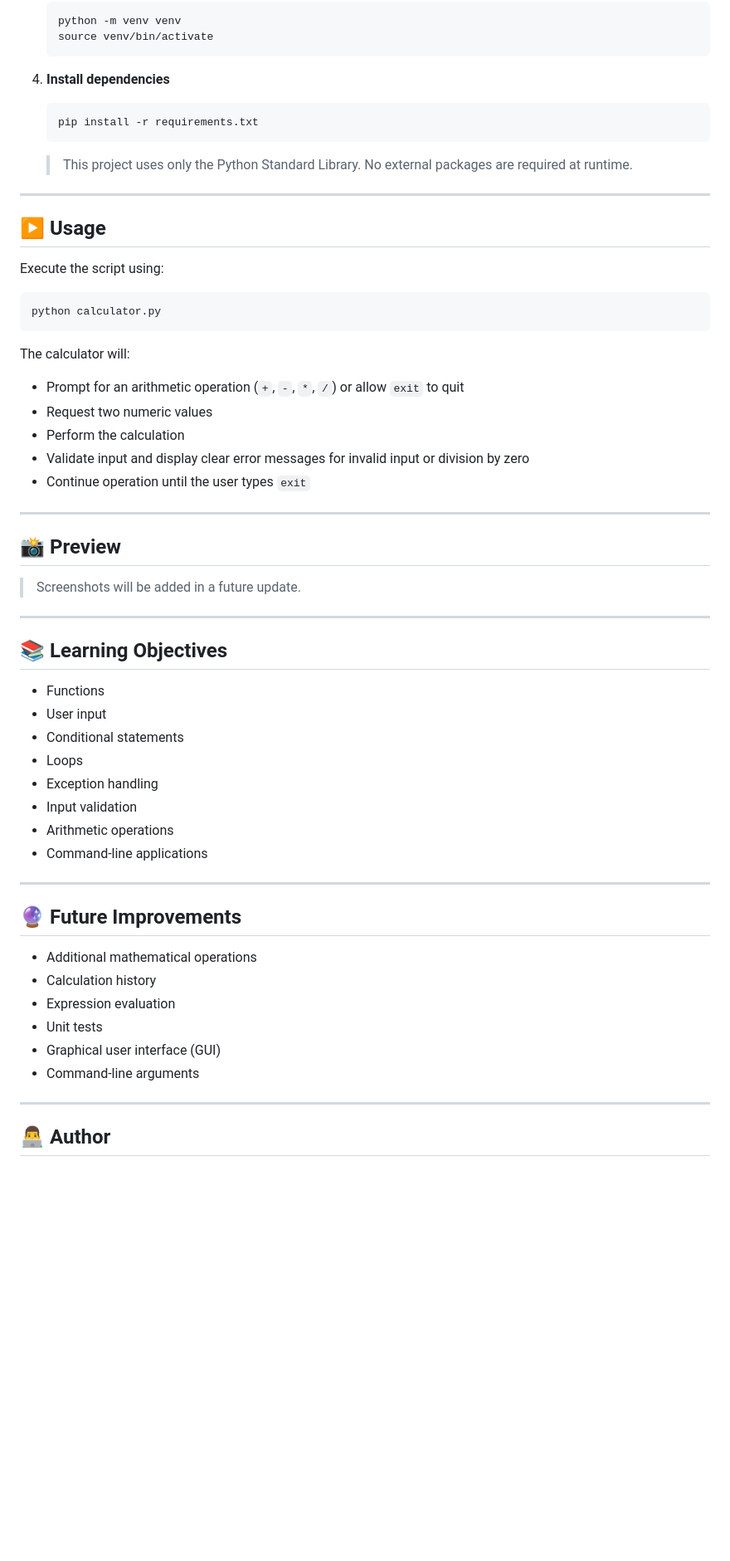
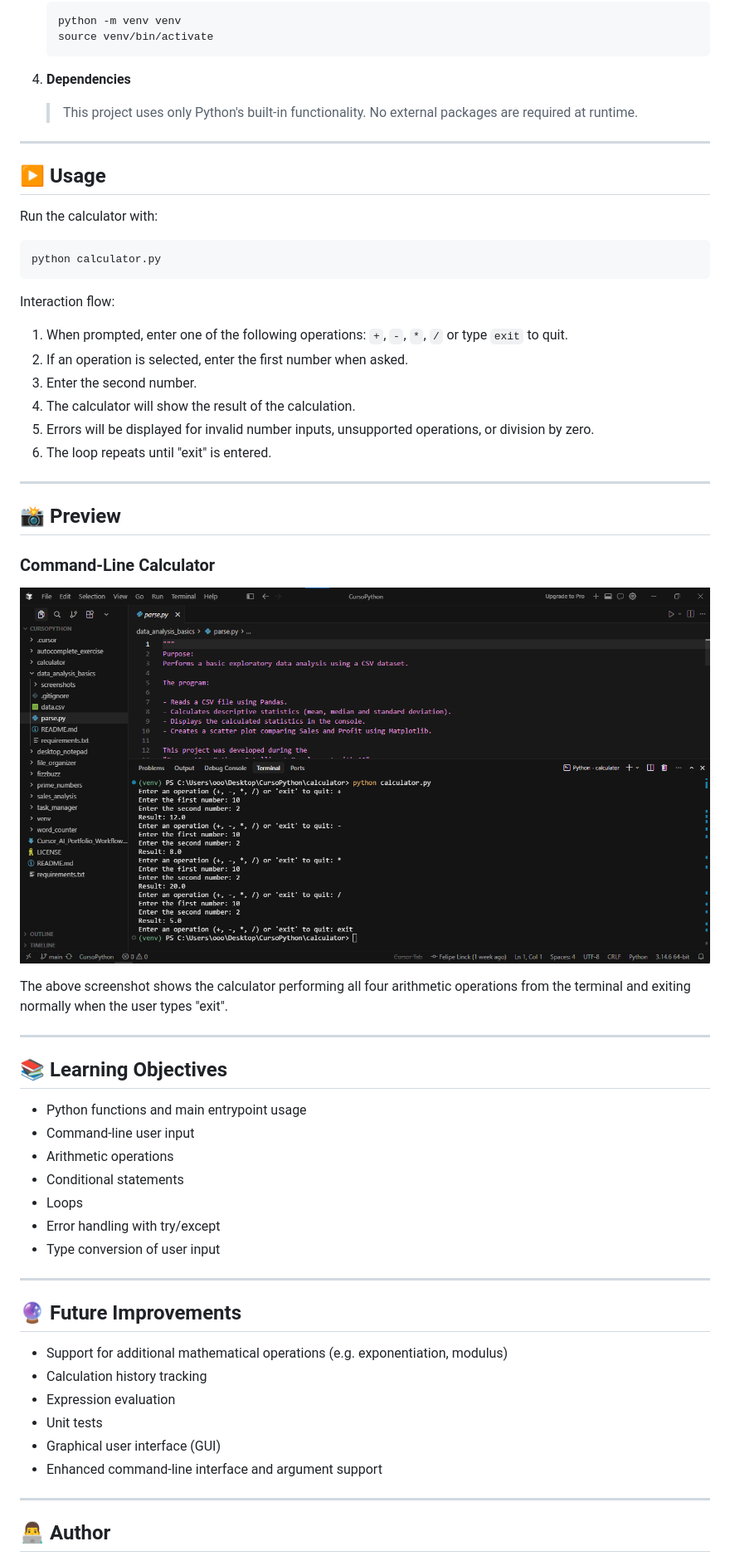
Before and after one commit to Linck-creator/cursor-ai-python-journey, a Markdown page: calculator/README.md, the part around the change printed below. Shown: that part at 83% size. GitHub-like rendering; pictures changed too: calculator/screenshots/calculator_preview.png (added); folded sections open; blank space fills up the shorter version.

Commit message:
docs:(calculator): add execution preview and improve documentation

````diff
--- a/calculator/README.md
+++ b/calculator/README.md
@@ -73,58 +72,59 @@ calculator/
 
    </details>
 
-4. **Install dependencies**
-   ```bash
-   pip install -r requirements.txt
-   ```
-   > This project uses only the Python Standard Library. No external packages are required at runtime.
+4. **Dependencies**
+   > This project uses only Python's built-in functionality. No external packages are required at runtime.
 
 ---
 
 ## ▶️ Usage
 
-Execute the script using:
+Run the calculator with:
 
 ```bash
 python calculator.py
 ```
 
-The calculator will:
-- Prompt for an arithmetic operation (`+`, `-`, `*`, `/`) or allow `exit` to quit
-- Request two numeric values
-- Perform the calculation
-- Validate input and display clear error messages for invalid input or division by zero
-- Continue operation until the user types `exit`
+Interaction flow:
+1. When prompted, enter one of the following operations: `+`, `-`, `*`, `/` or type `exit` to quit.
+2. If an operation is selected, enter the first number when asked.
+3. Enter the second number.
+4. The calculator will show the result of the calculation.
+5. Errors will be displayed for invalid number inputs, unsupported operations, or division by zero.
+6. The loop repeats until "exit" is entered.
 
 ---
 
 ## 📸 Preview
 
-> Screenshots will be added in a future update.
+### Command-Line Calculator
+
+![Calculator - Execution Preview](screenshots/calculator_preview.png)
+
+The above screenshot shows the calculator performing all four arithmetic operations from the terminal and exiting normally when the user types "exit".
 
 ---
 
 ## 📚 Learning Objectives
 
-- Functions
-- User input
+- Python functions and main entrypoint usage
+- Command-line user input
+- Arithmetic operations
 - Conditional statements
 - Loops
-- Exception handling
-- Input validation
-- Arithmetic operations
-- Command-line applications
+- Error handling with try/except
+- Type conversion of user input
 
 ---
 
 ## 🔮 Future Improvements
 
-- Additional mathematical operations
-- Calculation history
+- Support for additional mathematical operations (e.g. exponentiation, modulus)
+- Calculation history tracking
 - Expression evaluation
 - Unit tests
 - Graphical user interface (GUI)
-- Command-line arguments
+- Enhanced command-line interface and argument support
 
 ---
 
````
Also changed, not shown: other parts of calculator/README.md (+12 -13 lines).
